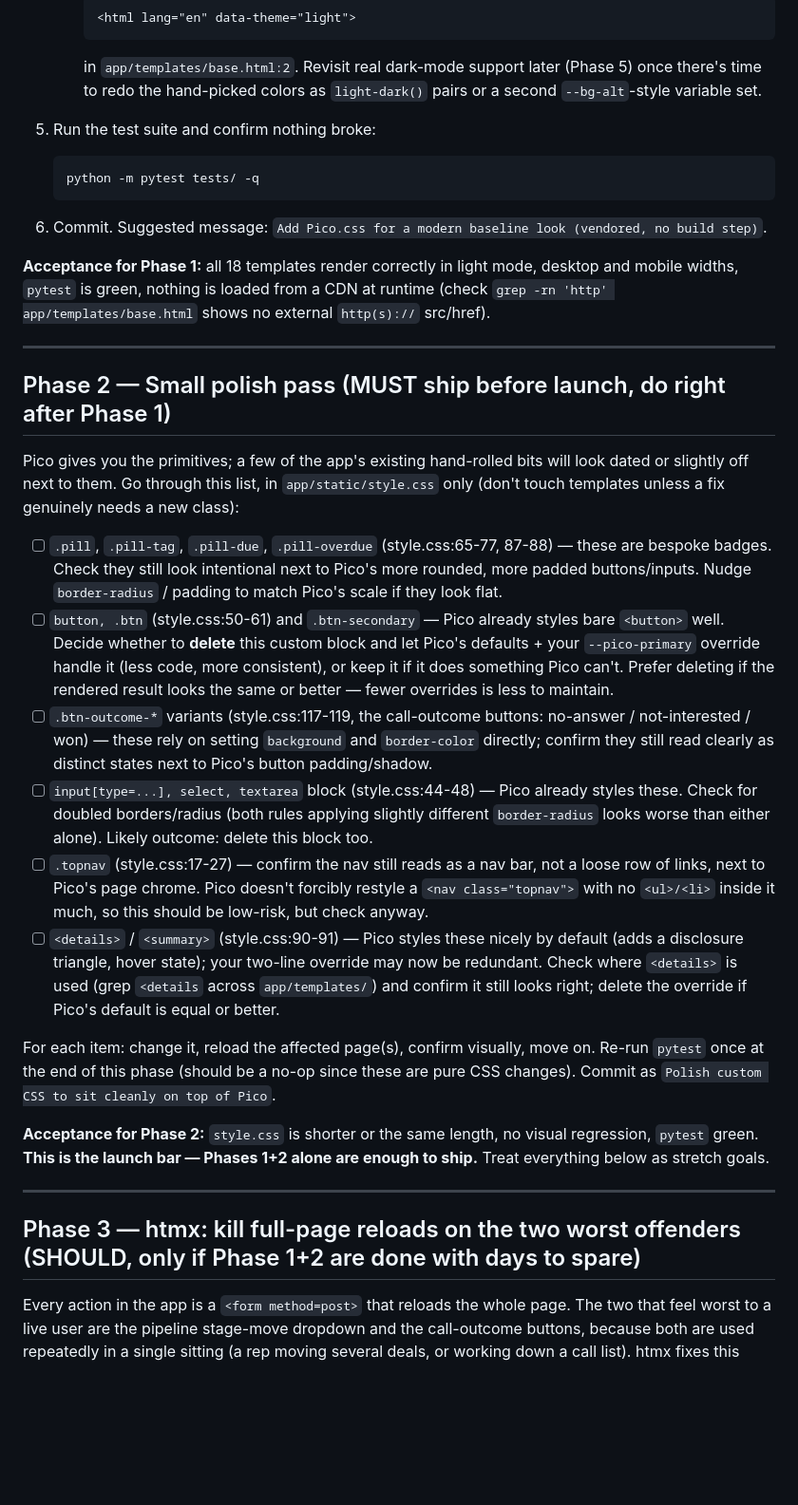
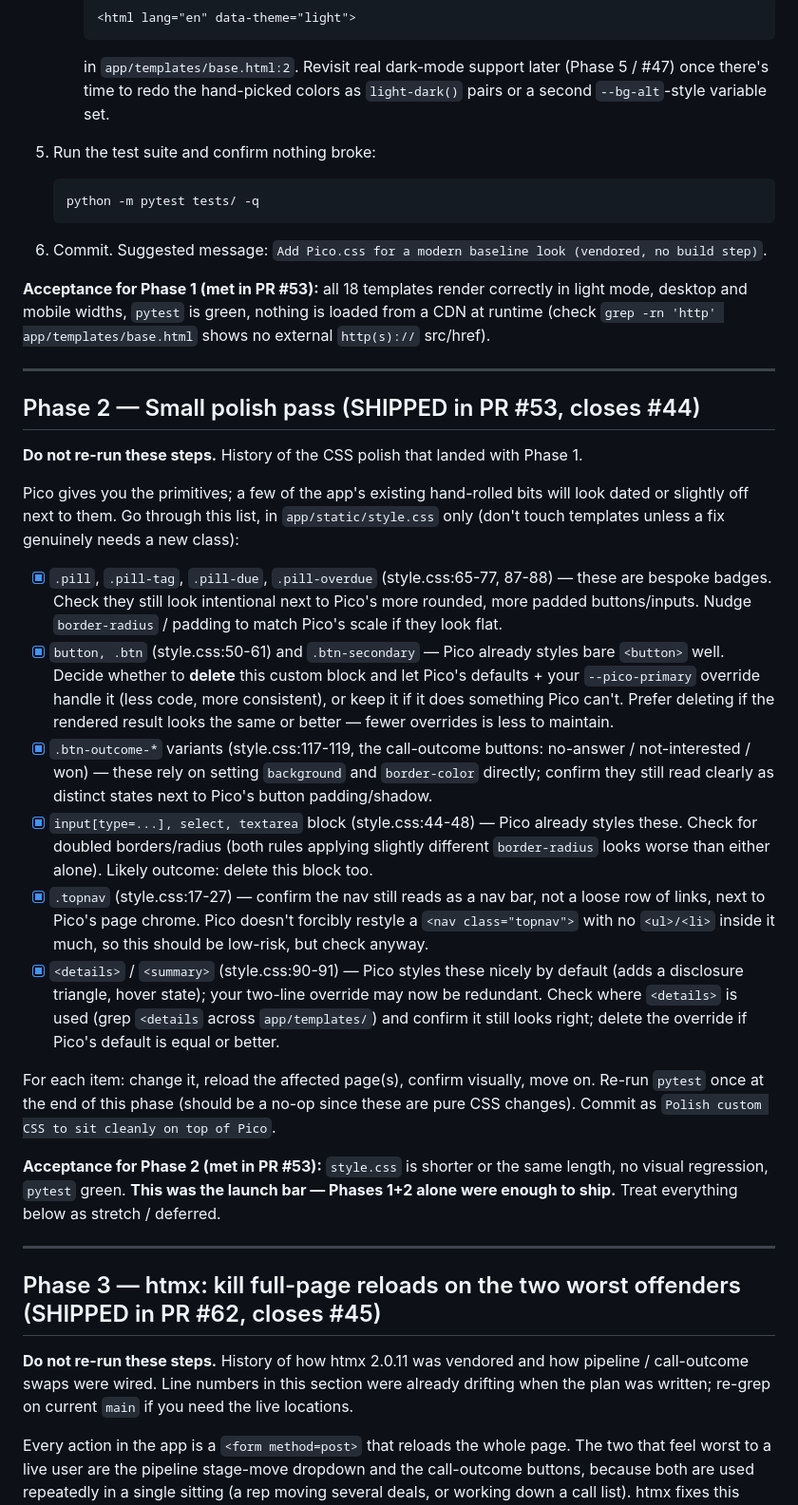
Before and after one commit to sevasek/agent-crm, a Markdown page: docs/UI_UPGRADE_PLAN.md, the part around one of its changes. Shown at 95% size. Rendered like a GitHub page; blank space fills up the shorter version.

````diff
--- a/docs/UI_UPGRADE_PLAN.md
+++ b/docs/UI_UPGRADE_PLAN.md
@@ -160,7 +185,7 @@ convention Pico's default build expects.
      <html lang="en" data-theme="light">
      ```
      in `app/templates/base.html:2`. Revisit real dark-mode support later
-     (Phase 5) once there's time to redo the hand-picked colors as
+     (Phase 5 / #47) once there's time to redo the hand-picked colors as
      `light-dark()` pairs or a second `--bg-alt`-style variable set.
 
 5. Run the test suite and confirm nothing broke:
@@ -171,43 +196,46 @@ convention Pico's default build expects.
 6. Commit. Suggested message: `Add Pico.css for a modern baseline look
    (vendored, no build step)`.
 
-**Acceptance for Phase 1:** all 18 templates render correctly in light mode,
-desktop and mobile widths, `pytest` is green, nothing is loaded from a CDN at
-runtime (check `grep -rn 'http' app/templates/base.html` shows no external
-`http(s)://` src/href).
+**Acceptance for Phase 1 (met in PR #53):** all 18 templates render correctly
+in light mode, desktop and mobile widths, `pytest` is green, nothing is
+loaded from a CDN at runtime (check `grep -rn 'http' app/templates/base.html`
+shows no external `http(s)://` src/href).
 
 ---
 
-## Phase 2 — Small polish pass (MUST ship before launch, do right after Phase 1)
+## Phase 2 — Small polish pass (SHIPPED in PR #53, closes #44)
+
+**Do not re-run these steps.** History of the CSS polish that landed with
+Phase 1.
 
 Pico gives you the primitives; a few of the app's existing hand-rolled bits
 will look dated or slightly off next to them. Go through this list, in
 `app/static/style.css` only (don't touch templates unless a fix genuinely
 needs a new class):
 
-- [ ] `.pill`, `.pill-tag`, `.pill-due`, `.pill-overdue` (style.css:65-77,
+- [x] `.pill`, `.pill-tag`, `.pill-due`, `.pill-overdue` (style.css:65-77,
       87-88) — these are bespoke badges. Check they still look intentional
       next to Pico's more rounded, more padded buttons/inputs. Nudge
       `border-radius` / padding to match Pico's scale if they look flat.
-- [ ] `button, .btn` (style.css:50-61) and `.btn-secondary` — Pico already
+- [x] `button, .btn` (style.css:50-61) and `.btn-secondary` — Pico already
       styles bare `<button>` well. Decide whether to **delete** this custom
       block and let Pico's defaults + your `--pico-primary` override handle
       it (less code, more consistent), or keep it if it does something Pico
       can't. Prefer deleting if the rendered result looks the same or
       better — fewer overrides is less to maintain.
-- [ ] `.btn-outcome-*` variants (style.css:117-119, the call-outcome buttons:
+- [x] `.btn-outcome-*` variants (style.css:117-119, the call-outcome buttons:
       no-answer / not-interested / won) — these rely on setting `background`
       and `border-color` directly; confirm they still read clearly as
       distinct states next to Pico's button padding/shadow.
-- [ ] `input[type=...], select, textarea` block (style.css:44-48) — Pico
+- [x] `input[type=...], select, textarea` block (style.css:44-48) — Pico
       already styles these. Check for doubled borders/radius (both rules
       applying slightly different `border-radius` looks worse than either
       alone). Likely outcome: delete this block too.
-- [ ] `.topnav` (style.css:17-27) — confirm the nav still reads as a nav bar,
+- [x] `.topnav` (style.css:17-27) — confirm the nav still reads as a nav bar,
       not a loose row of links, next to Pico's page chrome. Pico doesn't
       forcibly restyle a `<nav class="topnav">` with no `<ul>/<li>` inside it
       much, so this should be low-risk, but check anyway.
-- [ ] `<details>` / `<summary>` (style.css:90-91) — Pico styles these nicely
+- [x] `<details>` / `<summary>` (style.css:90-91) — Pico styles these nicely
       by default (adds a disclosure triangle, hover state); your two-line
       override may now be redundant. Check where `<details>` is used
       (grep `<details` across `app/templates/`) and confirm it still looks
@@ -218,13 +246,19 @@ move on. Re-run `pytest` once at the end of this phase (should be a no-op
 since these are pure CSS changes). Commit as
 `Polish custom CSS to sit cleanly on top of Pico`.
 
-**Acceptance for Phase 2:** `style.css` is shorter or the same length, no
-visual regression, `pytest` green. **This is the launch bar — Phases 1+2
-alone are enough to ship.** Treat everything below as stretch goals.
+**Acceptance for Phase 2 (met in PR #53):** `style.css` is shorter or the
+same length, no visual regression, `pytest` green. **This was the launch
+bar — Phases 1+2 alone were enough to ship.** Treat everything below as
+stretch / deferred.
 
 ---
 
-## Phase 3 — htmx: kill full-page reloads on the two worst offenders (SHOULD, only if Phase 1+2 are done with days to spare)
+## Phase 3 — htmx: kill full-page reloads on the two worst offenders (SHIPPED in PR #62, closes #45)
+
+**Do not re-run these steps.** History of how htmx 2.0.11 was vendored and
+how pipeline / call-outcome swaps were wired. Line numbers in this section
+were already drifting when the plan was written; re-grep on current `main`
+if you need the live locations.
 
 Every action in the app is a `<form method=post>` that reloads the whole
 page. The two that feel worst to a live user are the pipeline stage-move
````
Also changed, not shown: other parts of docs/UI_UPGRADE_PLAN.md (+60 -31 lines), CHANGELOG.md (+3 -0 lines), README.md (+1 -1 lines).
